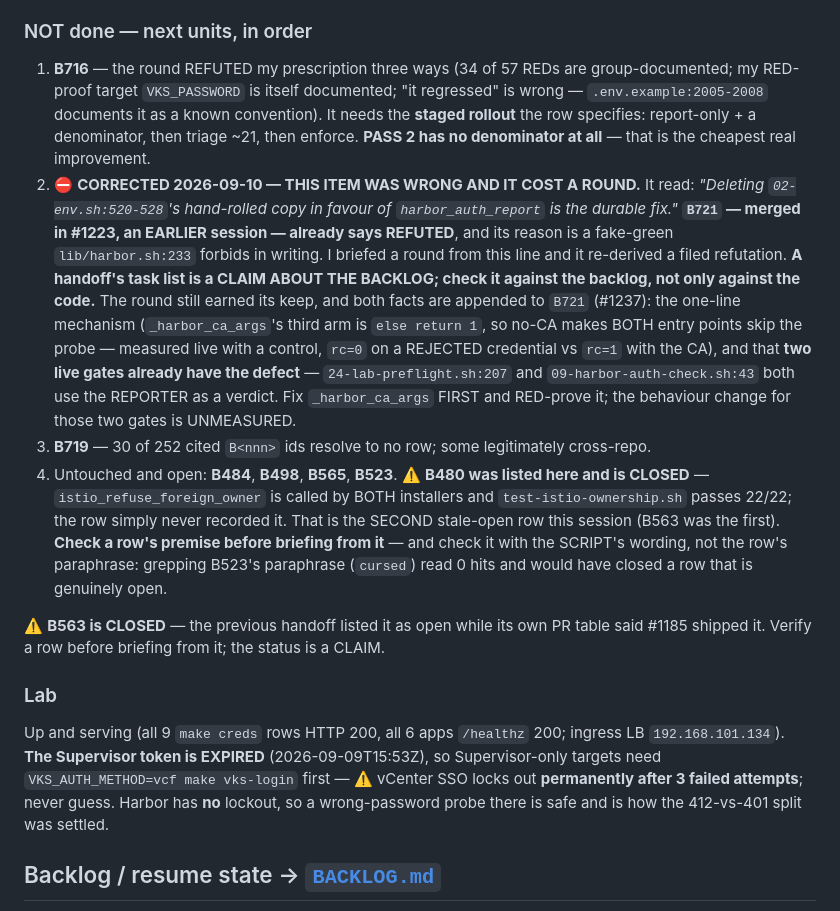
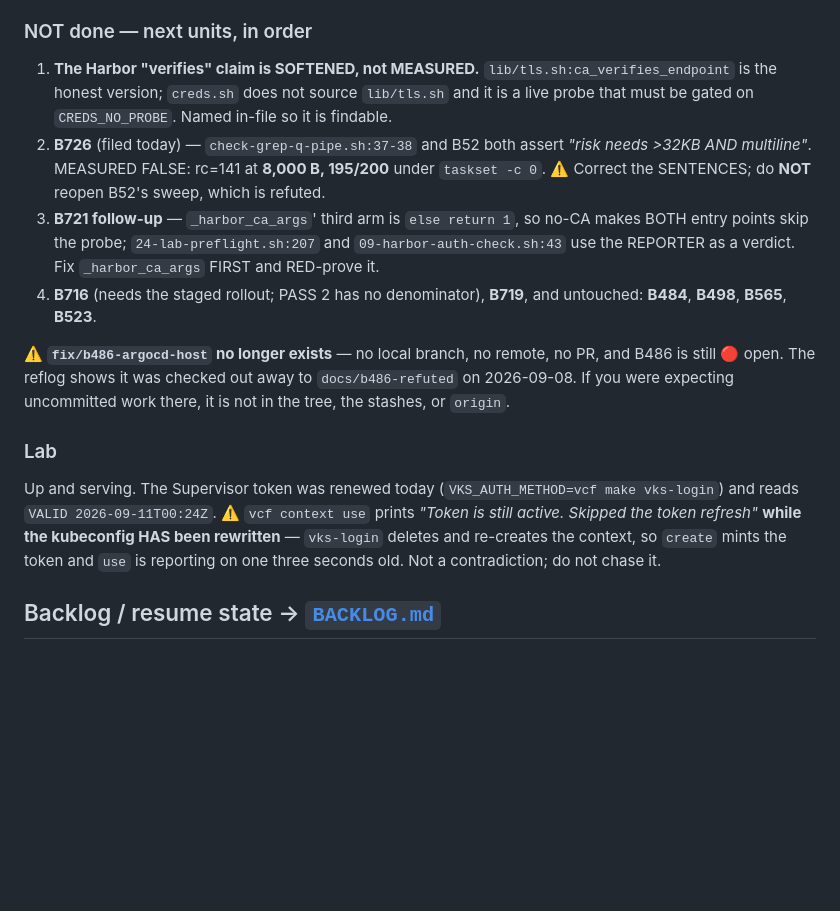
Before and after one commit to AndriyKalashnykov/vks-airgap-cicd, a Markdown page: CLAUDE.md, the part around one of its changes. Rendered like a GitHub page; blank space fills up the shorter version.

```diff
--- a/CLAUDE.md
+++ b/CLAUDE.md
@@ -1121,41 +1111,29 @@ prescribing `make e2e-kind` to a tenant — and `scenario-2.md`'s "0c. Remove an
 
 ### NOT done — next units, in order
 
-1. **B716** — the round REFUTED my prescription three ways (34 of 57 REDs are group-documented; my
-   RED-proof target `VKS_PASSWORD` is itself documented; "it regressed" is wrong —
-   `.env.example:2005-2008` documents it as a known convention). It needs the **staged rollout** the
-   row specifies: report-only + a denominator, then triage ~21, then enforce. **PASS 2 has no
-   denominator at all** — that is the cheapest real improvement.
-2. ⛔ **CORRECTED 2026-09-10 — THIS ITEM WAS WRONG AND IT COST A ROUND.** It read: *"Deleting
-   `02-env.sh:520-528`'s hand-rolled copy in favour of `harbor_auth_report` is the durable fix."*
-   **`B721` — merged in #1223, an EARLIER session — already says REFUTED**, and its reason is a
-   fake-green `lib/harbor.sh:233` forbids in writing. I briefed a round from this line and it
-   re-derived a filed refutation. **A handoff's task list is a CLAIM ABOUT THE BACKLOG; check it
-   against the backlog, not only against the code.**
-   The round still earned its keep, and both facts are appended to `B721` (#1237): the one-line
-   mechanism (`_harbor_ca_args`'s third arm is `else return 1`, so no-CA makes BOTH entry points skip
-   the probe — measured live with a control, `rc=0` on a REJECTED credential vs `rc=1` with the CA),
-   and that **two live gates already have the defect** — `24-lab-preflight.sh:207` and
-   `09-harbor-auth-check.sh:43` both use the REPORTER as a verdict. Fix `_harbor_ca_args` FIRST and
-   RED-prove it; the behaviour change for those two gates is UNMEASURED.
-3. **B719** — 30 of 252 cited `B<nnn>` ids resolve to no row; some legitimately cross-repo.
-4. Untouched and open: **B484**, **B498**, **B565**, **B523**.
-   ⚠️ **B480 was listed here and is CLOSED** — `istio_refuse_foreign_owner` is called by BOTH
-   installers and `test-istio-ownership.sh` passes 22/22; the row simply never recorded it. That is
-   the SECOND stale-open row this session (B563 was the first). **Check a row's premise before
-   briefing from it** — and check it with the SCRIPT's wording, not the row's paraphrase: grepping
-   B523's paraphrase (`cursed`) read 0 hits and would have closed a row that is genuinely open.
+1. **The Harbor "verifies" claim is SOFTENED, not MEASURED.** `lib/tls.sh:ca_verifies_endpoint`
+   is the honest version; `creds.sh` does not source `lib/tls.sh` and it is a live probe that must be
+   gated on `CREDS_NO_PROBE`. Named in-file so it is findable.
+2. **B726** (filed today) — `check-grep-q-pipe.sh:37-38` and B52 both assert *"risk needs >32KB AND
+   multiline"*. MEASURED FALSE: rc=141 at **8,000 B, 195/200** under `taskset -c 0`. ⚠️ Correct the
+   SENTENCES; do **NOT** reopen B52's sweep, which is refuted.
+3. **B721 follow-up** — `_harbor_ca_args`' third arm is `else return 1`, so no-CA makes BOTH entry
+   points skip the probe; `24-lab-preflight.sh:207` and `09-harbor-auth-check.sh:43` use the REPORTER
+   as a verdict. Fix `_harbor_ca_args` FIRST and RED-prove it.
+4. **B716** (needs the staged rollout; PASS 2 has no denominator), **B719**, and untouched:
+   **B484**, **B498**, **B565**, **B523**.
 
-⚠️ **B563 is CLOSED** — the previous handoff listed it as open while its own PR table said #1185
-shipped it. Verify a row before briefing from it; the status is a CLAIM.
+⚠️ **`fix/b486-argocd-host` no longer exists** — no local branch, no remote, no PR, and B486 is still
+🔴 open. The reflog shows it was checked out away to `docs/b486-refuted` on 2026-09-08. If you were
+expecting uncommitted work there, it is not in the tree, the stashes, or `origin`.
 
 ### Lab
 
-Up and serving (all 9 `make creds` rows HTTP 200, all 6 apps `/healthz` 200; ingress LB
-`192.168.101.134`). **The Supervisor token is EXPIRED** (2026-09-09T15:53Z), so Supervisor-only
-targets need `VKS_AUTH_METHOD=vcf make vks-login` first — ⚠️ vCenter SSO locks out **permanently
-after 3 failed attempts**; never guess. Harbor has **no** lockout, so a wrong-password probe there is
-safe and is how the 412-vs-401 split was settled.
+Up and serving. The Supervisor token was renewed today (`VKS_AUTH_METHOD=vcf make vks-login`) and
+reads `VALID 2026-09-11T00:24Z`. ⚠️ `vcf context use` prints *"Token is still active. Skipped the
+token refresh"* **while the kubeconfig HAS been rewritten** — `vks-login` deletes and re-creates the
+context, so `create` mints the token and `use` is reporting on one three seconds old. Not a
+contradiction; do not chase it.
 
 ## Backlog / resume state → [`BACKLOG.md`](BACKLOG.md)
 
```
Also changed, not shown: other parts of CLAUDE.md (+38 -48 lines).
